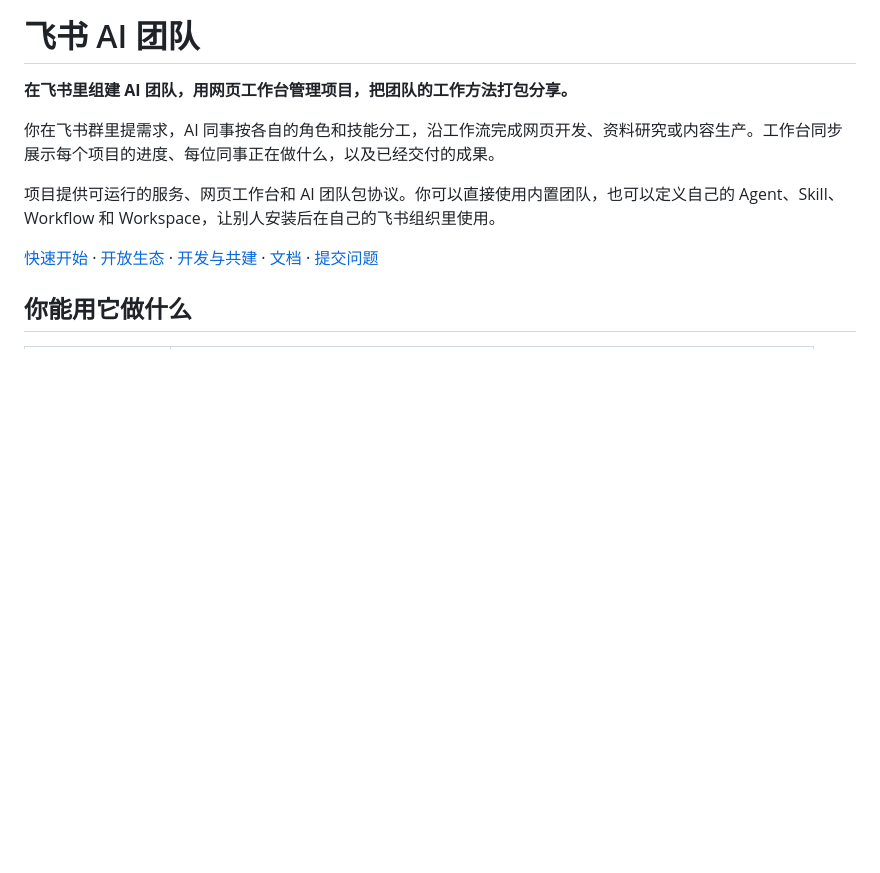
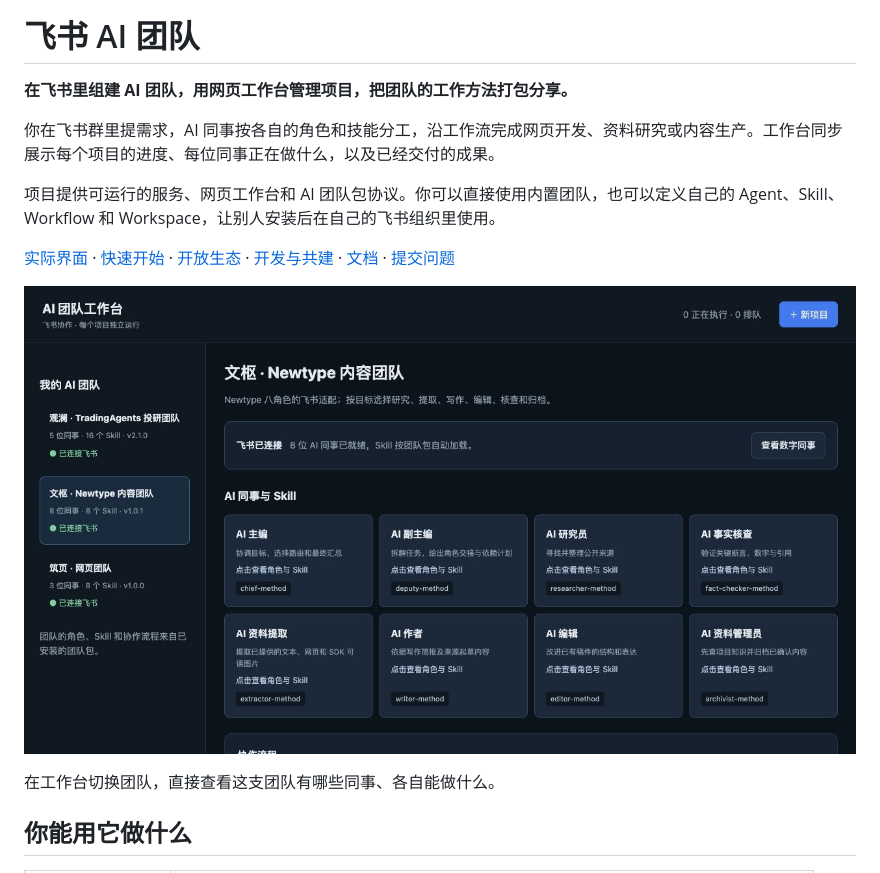
Before and after one commit to pengcong2020520/feishu-ai-team-starter, a Markdown page: README.md, the part around one of its changes. GitHub-like rendering; pictures changed too: docs/screenshots/workbench-teams.jpg (added); blank space fills up the shorter version.

```diff
--- a/README.md
+++ b/README.md
@@ -6,7 +6,11 @@
 
 项目提供可运行的服务、网页工作台和 AI 团队包协议。你可以直接使用内置团队，也可以定义自己的 Agent、Skill、Workflow 和 Workspace，让别人安装后在自己的飞书组织里使用。
 
-[快速开始](#快速开始) · [开放生态](#开放生态) · [开发与共建](#开发与共建) · [文档](#文档) · [提交问题](https://github.com/pengcong2020520/feishu-ai-team-starter/issues)
+[实际界面](#实际界面) · [快速开始](#快速开始) · [开放生态](#开放生态) · [开发与共建](#开发与共建) · [文档](#文档) · [提交问题](https://github.com/pengcong2020520/feishu-ai-team-starter/issues)
+
+![AI 团队工作台：左侧切换三支团队，右侧展示文枢的八位角色及各自的 Skill](docs/screenshots/workbench-teams.jpg)
+
+在工作台切换团队，直接查看这支团队有哪些同事、各自能做什么。
 
 ## 你能用它做什么
 
```
Also changed, not shown: other parts of README.md (+21 -0 lines), docs/screenshots/README.md (added, +12 -0 lines), docs/screenshots/feishu-document.jpg (added), docs/screenshots/feishu-team.jpg (added), docs/screenshots/workbench-workflow.jpg (added).
